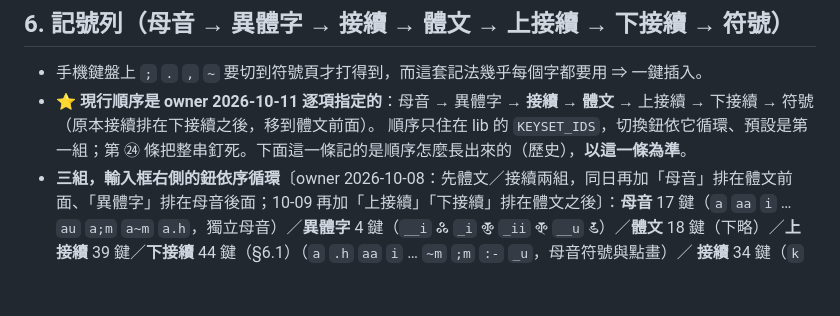
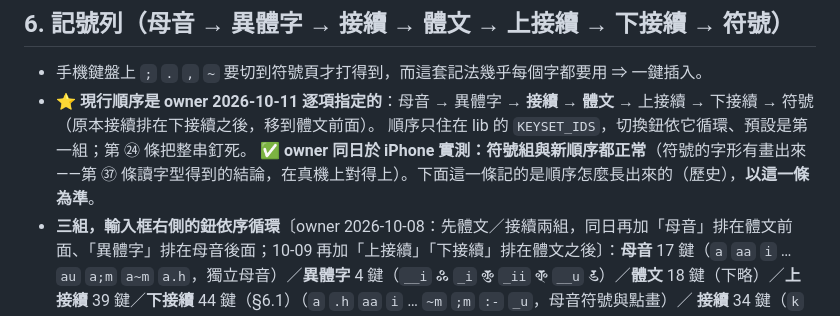
Before and after one commit to scottgfhong310/bonji-mobile, a Markdown page: DESIGN.md, the part around the change. GitHub-like rendering; blank space fills up the shorter version.

Commit message:
docs: owner 於 iPhone 實測確認——符號組與新的記號列順序都正常
Co-Authored-By: Claude Opus 5.5 <noreply@anthropic.com>

```diff
--- a/DESIGN.md
+++ b/DESIGN.md
@@ -137,7 +137,8 @@ WebKit bug 200627）。⚠️ 來源是 2016–2022 年的，未在現行 iOS
 
 - 手機鍵盤上 `;` `.` `,` `~` 要切到符號頁才打得到，而這套記法幾乎每個字都要用 ⇒ 一鍵插入。
 - ⭐ **現行順序是 owner 2026-10-11 逐項指定的**：母音 → 異體字 → **接續 → 體文** → 上接續 → 下接續 → 符號（原本接續排在下接續之後，移到體文前面）。
-  順序只住在 lib 的 `KEYSET_IDS`，切換鈕依它循環、預設是第一組；第 ㉔ 條把整串釘死。下面這一條記的是順序怎麼長出來的（歷史），**以這一條為準**。
+  順序只住在 lib 的 `KEYSET_IDS`，切換鈕依它循環、預設是第一組；第 ㉔ 條把整串釘死。
+  ✅ **owner 同日於 iPhone 實測：符號組與新順序都正常**（符號的字形有畫出來——第 ㊲ 條讀字型得到的結論，在真機上對得上）。下面這一條記的是順序怎麼長出來的（歷史），**以這一條為準**。
 - **三組，輸入框右側的鈕依序循環**〔owner 2026-10-08：先體文／接續兩組，同日再加「母音」排在體文前面、「異體字」排在母音後面；10-09 再加「上接續」「下接續」排在體文之後〕：**母音** 17 鍵（`a` `aa` `i` … `au` `a;m` `a~m` `a.h`，獨立母音）／**異體字** 4 鍵（`__i` 𑗘 `_i` 𑗙 `_ii` 𑗚 `__u` 𑗛）／**體文** 18 鍵（下略）／**上接續** 39 鍵／**下接續** 44 鍵（§6.1）（`a` `.h` `aa` `i` … `~m` `;m` `:-` `_u`，母音符號與點畫）／
   **接續** 34 鍵（`k` `kh` `g` … `S`→`s` `h` `k.s`，子音的接續形）。鈕上的字＝記號列現在是哪一組；偏好存 `bonji-mobile-keyset`，預設（與讀不懂時）是第一組母音。順序由第 ㉔ 條釘著。
   ⚠️ 位置照 owner 指定：**輸入框 → 清除 → 切換**（第 ㉑ 條）。切換鈕同樣擋 `mousedown`，正在打字時換組不收鍵盤（第 ⑪ 條）。
```
